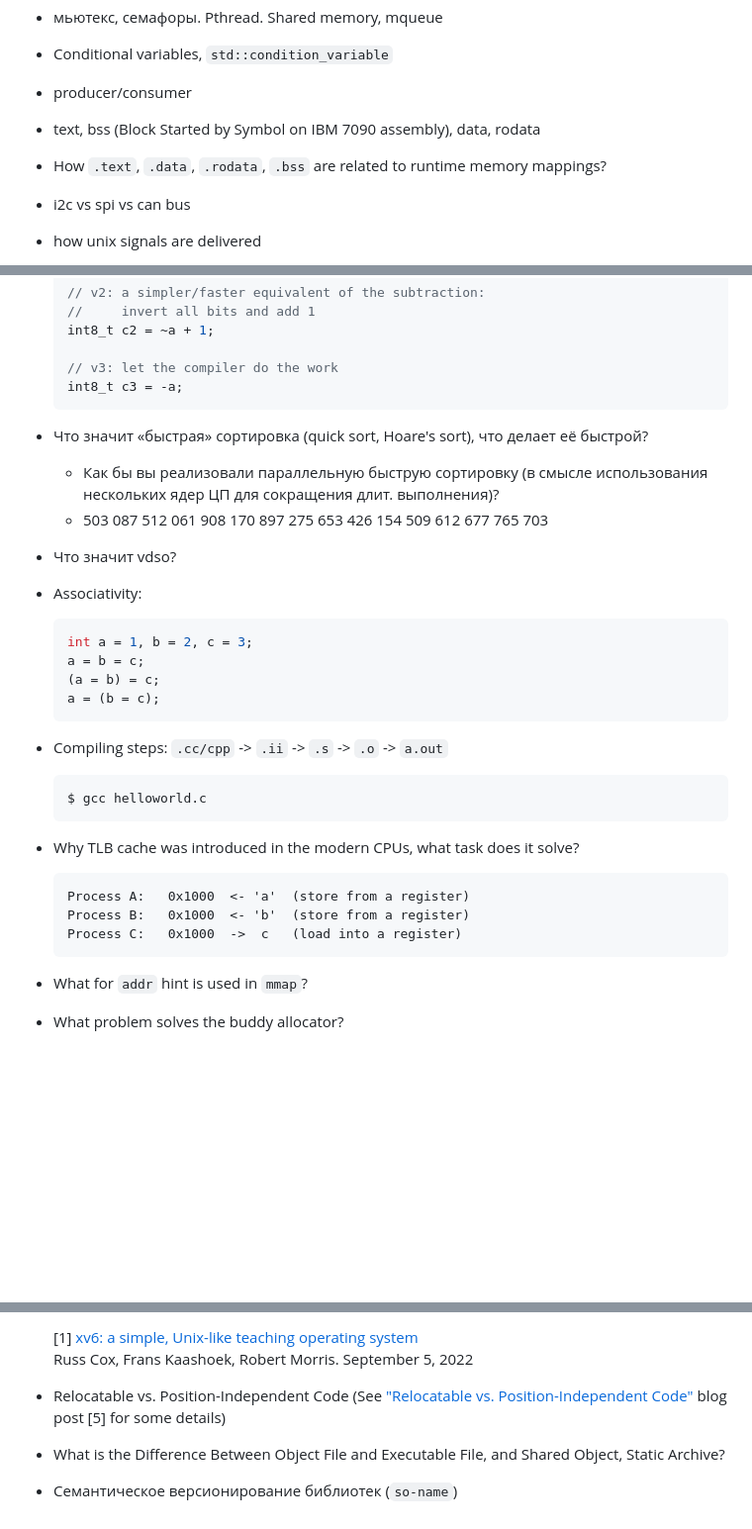
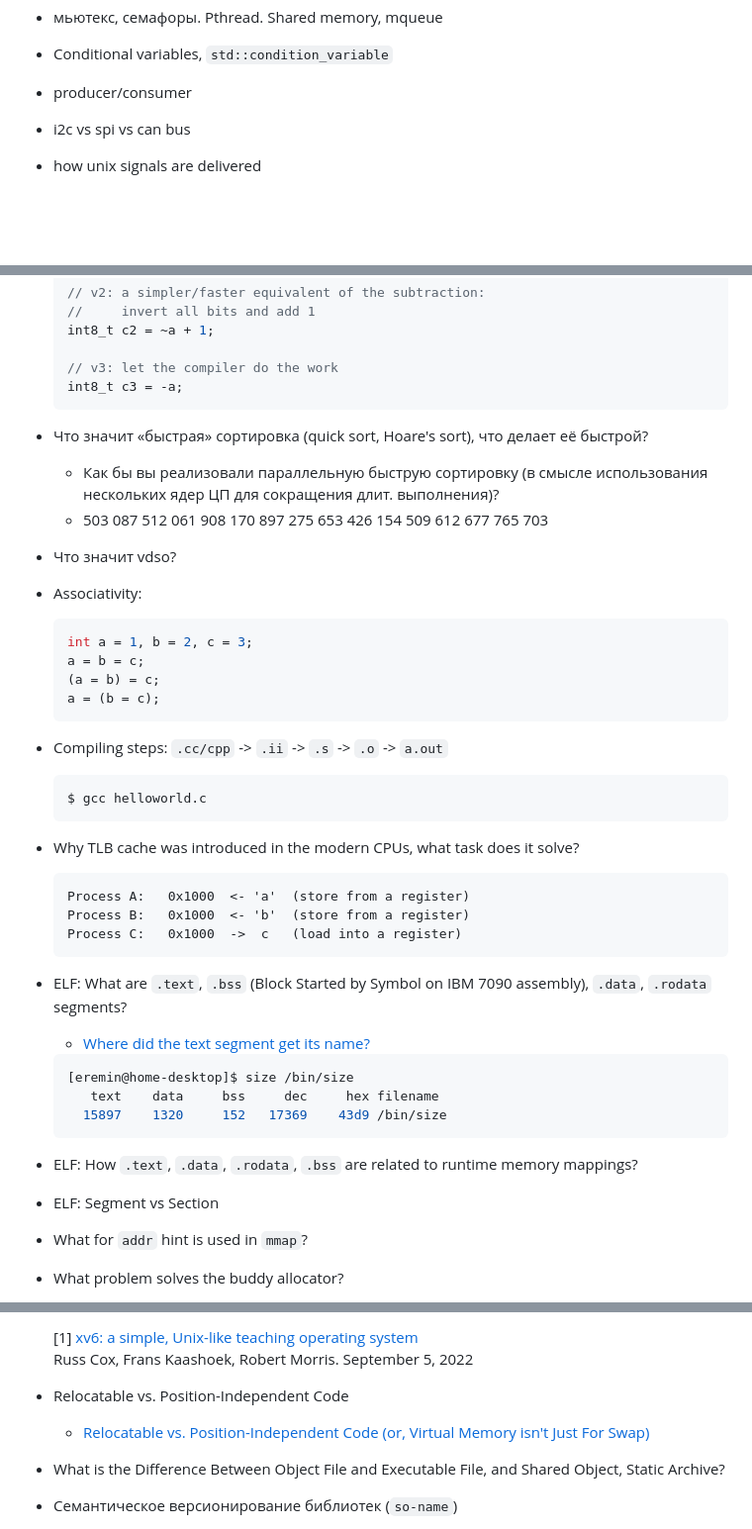
Before and after one commit to eremin-ev/test, a Markdown page: doc/interview.md, 3 parts joined by grey strips. Shown: that part at 99% size. GitHub-like rendering; blank space fills up the shorter version.

Commit message:
doc: update interview

````diff
--- a/doc/interview.md
+++ b/doc/interview.md
@@ -142,8 +142,7 @@ Also
 - мьютекс, семафоры. Pthread. Shared memory, mqueue
 - Conditional variables, `std::condition_variable`
 - producer/consumer
-- text, bss (Block Started by Symbol on IBM 7090 assembly), data, rodata
-- How `.text`, `.data`, `.rodata`, `.bss` are related to runtime memory mappings?
+
 - i2c vs spi vs can bus
 - how unix signals are delivered
 - how qt signals are delivered ?
@@ -315,11 +327,14 @@ Also
     // v3: let the compiler do the work
     int8_t c3 = -a;
     ```
+
 - Что значит «быстрая» сортировка (quick sort, Hoare's sort), что делает её быстрой?
   - Как бы вы реализовали параллельную быструю сортировку (в смысле использования
     нескольких ядер ЦП для сокращения длит. выполнения)?
   - 503 087 512 061 908 170 897 275 653 426 154 509 612 677 765 703
+
 - Что значит vdso?
+
 - Associativity:
 
     ```c++
@@ -336,11 +351,28 @@ Also
     ```
 
 - Why TLB cache was introduced in the modern CPUs, what task does it solve?
+
     ```
     Process A:   0x1000  <- 'a'  (store from a register)
     Process B:   0x1000  <- 'b'  (store from a register)
     Process C:   0x1000  ->  c   (load into a register)
     ```
+
+- ELF: What are `.text`, `.bss` (Block Started by Symbol on IBM 7090 assembly),
+  `.data`, `.rodata` segments?
+
+    - [Where did the text segment get its name?](https://stackoverflow.com/questions/1282506/where-did-the-text-segment-get-its-name)
+
+    ```console
+    [eremin@home-desktop]$ size /bin/size
+       text    data     bss     dec     hex filename
+      15897    1320     152   17369    43d9 /bin/size
+    ```
+
+- ELF: How `.text`, `.data`, `.rodata`, `.bss` are related to runtime memory mappings?
+
+- ELF: Segment vs Section
+
 - What for `addr` hint is used in `mmap`?
 - What problem solves the buddy allocator?
 
@@ -390,9 +422,10 @@ Also
     [1] [xv6: a simple, Unix-like teaching operating system](https://pdos.csail.mit.edu/6.S081/2023/xv6/book-riscv-rev3.pdf)<br/>
     Russ Cox, Frans Kaashoek, Robert Morris.  September 5, 2022
 
-- Relocatable vs. Position-Independent Code (See
-  ["Relocatable vs. Position-Independent Code"](http://davidad.github.io/blog/2014/02/19/relocatable-vs-position-independent-code-or/)
-  blog post [5] for some details)
+- Relocatable vs. Position-Independent Code
+
+    - [Relocatable vs. Position-Independent Code (or, Virtual Memory isn't Just For Swap)](http://davidad.github.io/blog/2014/02/19/relocatable-vs-position-independent-code-or/)
+
 - What is the Difference Between Object File and Executable File, and Shared Object, Static Archive?
 - Семантическое версионирование библиотек (`so-name`)
 - JTAG-debugger preloader, lk, uBoot, Linux kernel
````
Also changed, not shown: other parts of doc/interview.md (+15 -5 lines).
